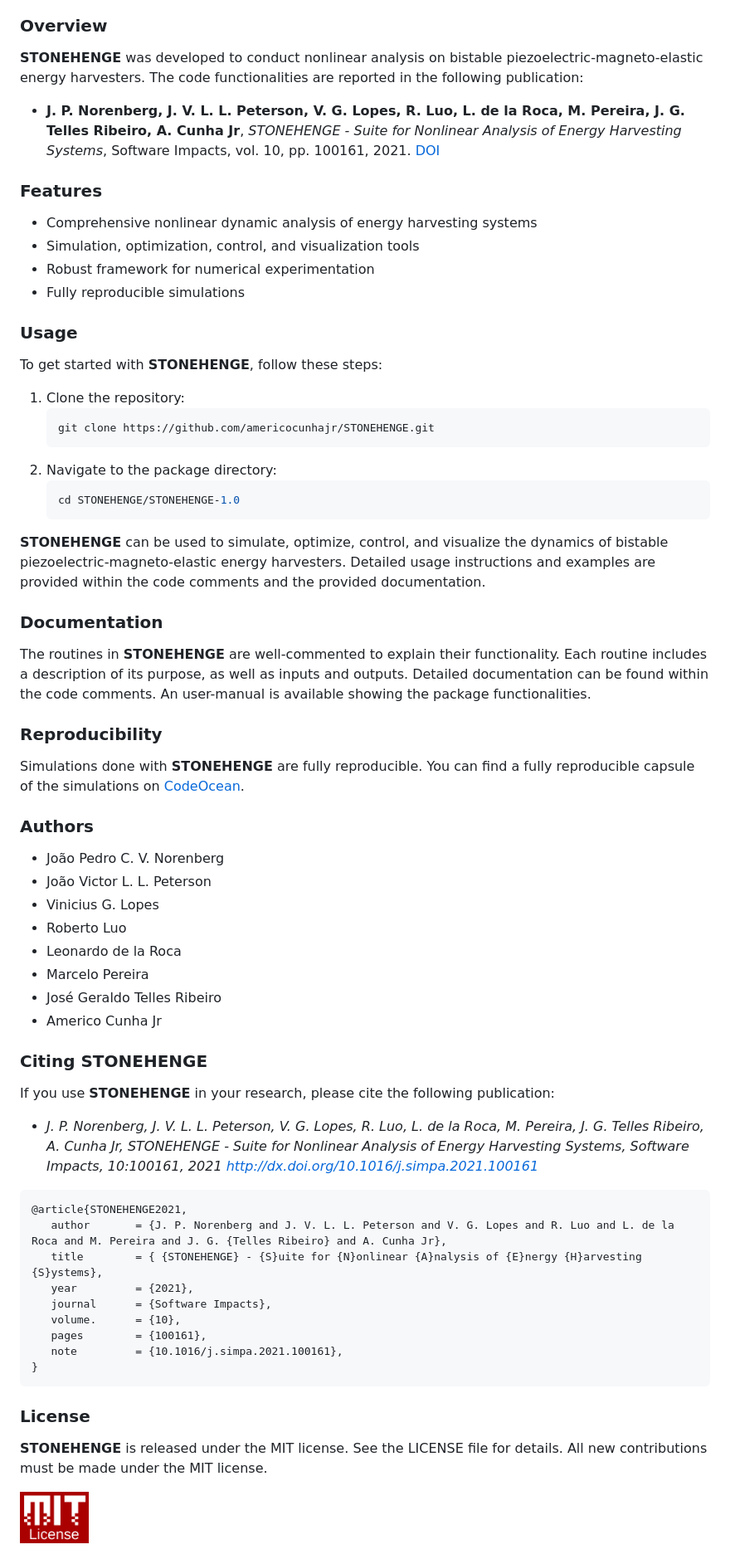
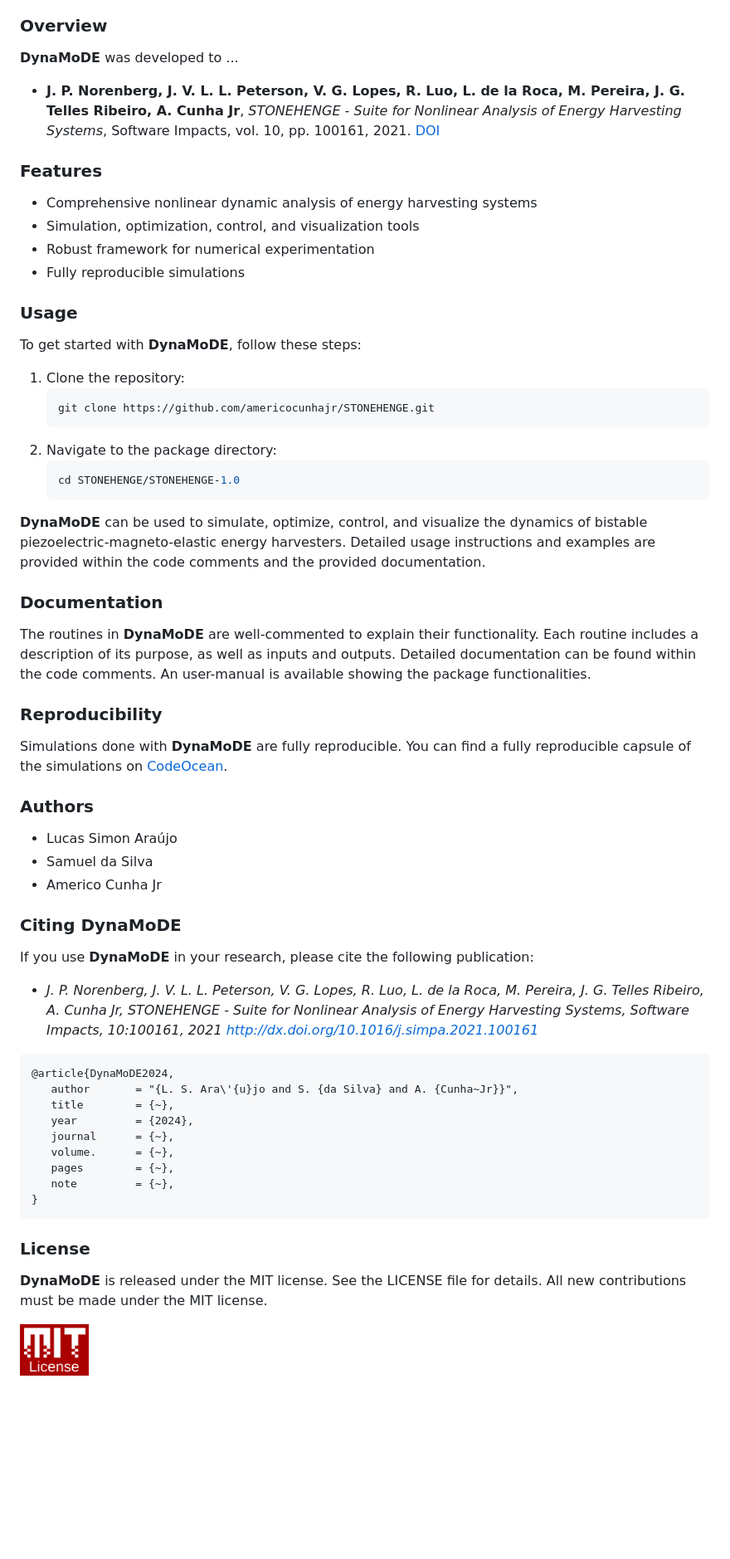
Before and after one commit to americocunhajr/DynaMoDE, a Markdown page: README.md, the part around the change printed below. Shown: that part at 83% size. Rendered like a GitHub page; blank space fills up the shorter version.

````diff
--- a/README.md
+++ b/README.md
@@ -21,7 +21,7 @@
 - [References using STONEHENGE](#references-using-stonehenge)
 
 ### Overview
-**STONEHENGE** was developed to conduct nonlinear analysis on bistable piezoelectric-magneto-elastic energy harvesters. The code functionalities are reported in the following publication:
+**DynaMoDE** was developed to ...
 - **J. P. Norenberg, J. V. L. L. Peterson, V. G. Lopes, R. Luo, L. de la Roca, M. Pereira, J. G. Telles Ribeiro, A. Cunha Jr**, *STONEHENGE - Suite for Nonlinear Analysis of Energy Harvesting Systems*, Software Impacts, vol. 10, pp. 100161, 2021. <a href="http://dx.doi.org/10.1016/j.simpa.2021.100161" target="_blank">DOI</a>
 
 ### Features
@@ -31,7 +31,7 @@
 - Fully reproducible simulations
 
 ### Usage
-To get started with **STONEHENGE**, follow these steps:
+To get started with **DynaMoDE**, follow these steps:
 1. Clone the repository:
    ```bash
    git clone https://github.com/americocunhajr/STONEHENGE.git
@@ -41,43 +41,38 @@ To get started with **STONEHENGE**, follow these steps:
    cd STONEHENGE/STONEHENGE-1.0
    ```
 
-**STONEHENGE** can be used to simulate, optimize, control, and visualize the dynamics of bistable piezoelectric-magneto-elastic energy harvesters. Detailed usage instructions and examples are provided within the code comments and the provided documentation.
+**DynaMoDE** can be used to simulate, optimize, control, and visualize the dynamics of bistable piezoelectric-magneto-elastic energy harvesters. Detailed usage instructions and examples are provided within the code comments and the provided documentation.
 
 ### Documentation
-The routines in **STONEHENGE** are well-commented to explain their functionality. Each routine includes a description of its purpose, as well as inputs and outputs. Detailed documentation can be found within the code comments. An user-manual is available showing the package functionalities.
+The routines in **DynaMoDE** are well-commented to explain their functionality. Each routine includes a description of its purpose, as well as inputs and outputs. Detailed documentation can be found within the code comments. An user-manual is available showing the package functionalities.
 
 ### Reproducibility
-Simulations done with **STONEHENGE** are fully reproducible. You can find a fully reproducible capsule of the simulations on <a href="https://codeocean.com/capsule/4891890/tree/v1" target="_blank">CodeOcean</a>.
+Simulations done with **DynaMoDE** are fully reproducible. You can find a fully reproducible capsule of the simulations on <a href="https://codeocean.com/capsule/4891890/tree/v1" target="_blank">CodeOcean</a>.
 
 ### Authors
-- João Pedro C. V. Norenberg
-- João Victor L. L. Peterson
-- Vinicius G. Lopes
-- Roberto Luo
-- Leonardo de la Roca
-- Marcelo Pereira
-- José Geraldo Telles Ribeiro
+- Lucas Simon Araújo
+- Samuel da Silva
 - Americo Cunha Jr
 
-### Citing STONEHENGE
-If you use **STONEHENGE** in your research, please cite the following publication:
+### Citing DynaMoDE
+If you use **DynaMoDE** in your research, please cite the following publication:
 - *J. P. Norenberg, J. V. L. L. Peterson, V. G. Lopes, R. Luo, L. de la Roca, M. Pereira, J. G. Telles Ribeiro, A. Cunha Jr, STONEHENGE - Suite for Nonlinear Analysis of Energy Harvesting Systems, Software Impacts, 10:100161, 2021 http://dx.doi.org/10.1016/j.simpa.2021.100161*
 
 ```
-@article{STONEHENGE2021,
-   author       = {J. P. Norenberg and J. V. L. L. Peterson and V. G. Lopes and R. Luo and L. de la Roca and M. Pereira and J. G. {Telles Ribeiro} and A. Cunha Jr},
-   title        = { {STONEHENGE} - {S}uite for {N}onlinear {A}nalysis of {E}nergy {H}arvesting {S}ystems},
-   year         = {2021},
-   journal      = {Software Impacts},
-   volume.      = {10},
-   pages        = {100161},
-   note         = {10.1016/j.simpa.2021.100161},
+@article{DynaMoDE2024,
+   author       = "{L. S. Ara\'{u}jo and S. {da Silva} and A. {Cunha~Jr}}",
+   title        = {~},
+   year         = {2024},
+   journal      = {~},
+   volume.      = {~},
+   pages        = {~},
+   note         = {~},
 }
 ```
 
 ### License
 
-**STONEHENGE** is released under the MIT license. See the LICENSE file for details. All new contributions must be made under the MIT license.
+**DynaMoDE** is released under the MIT license. See the LICENSE file for details. All new contributions must be made under the MIT license.
 
 <img src="logo/mit_license_red.png" width="10%">
 
````
Also changed, not shown: other parts of README.md (+3 -3 lines).
